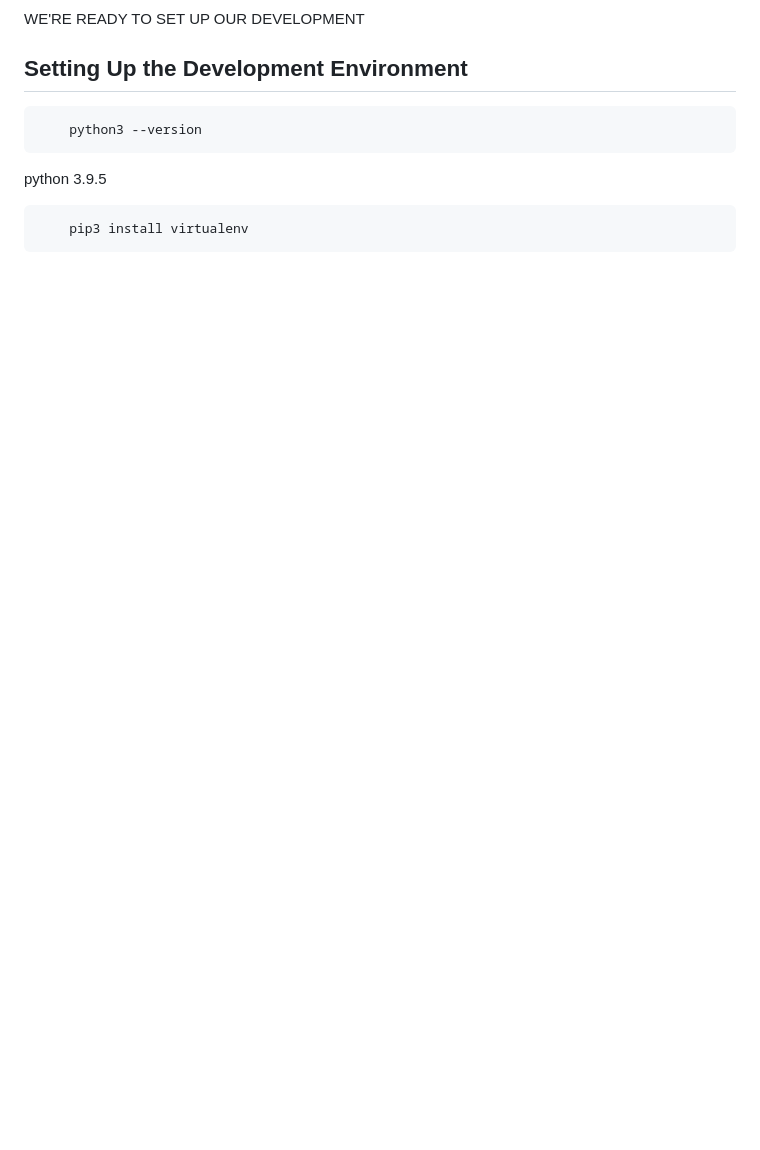
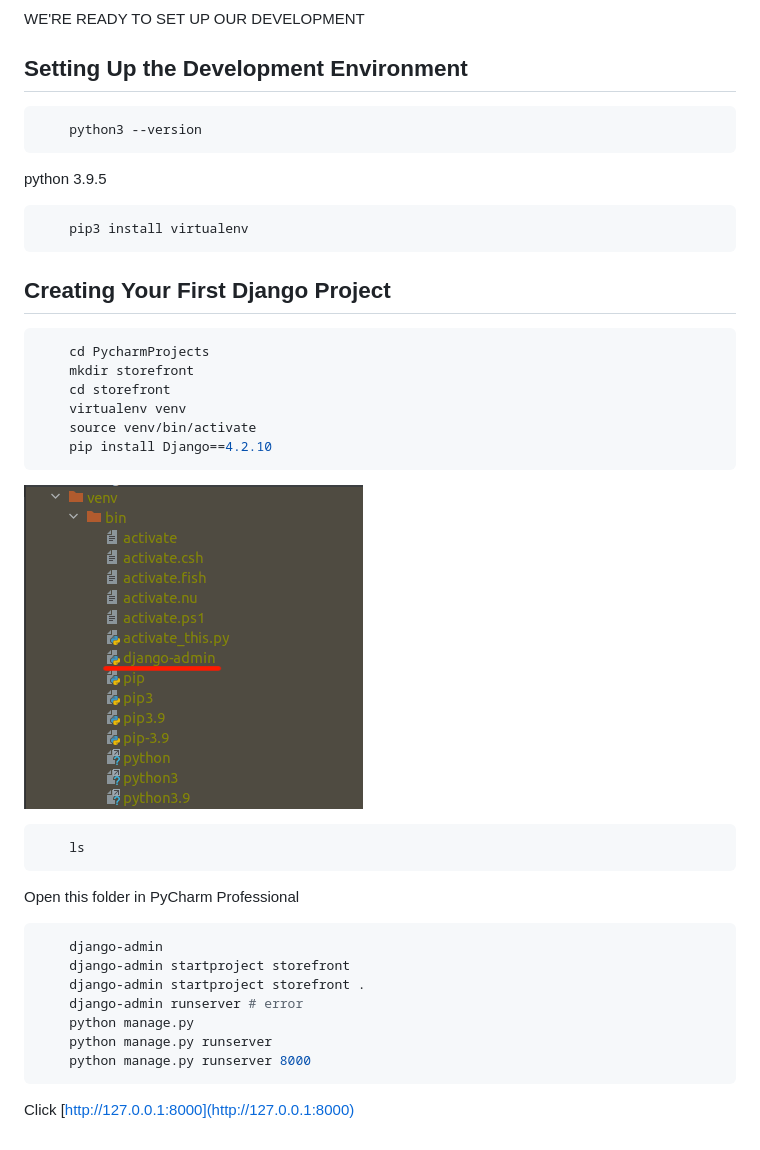
Before and after one commit to RovshenAshirov/django-practice, a Markdown page: README.md, the part around the change. GitHub-like rendering; pictures changed too: images/django-admin.png (added); blank space fills up the shorter version.

Commit message:
Creating Your First Django Project

````diff
--- a/README.md
+++ b/README.md
@@ -109,3 +109,34 @@ python 3.9.5
 ```bash
     pip3 install virtualenv
 ```
+
+## Creating Your First Django Project
+
+```bash
+    cd PycharmProjects
+    mkdir storefront
+    cd storefront
+    virtualenv venv
+    source venv/bin/activate
+    pip install Django==4.2.10
+```
+
+![Screenshot](./images/django-admin.png?text=Django-Admin)
+
+```bash
+    ls
+```
+
+Open this folder in PyCharm Professional
+
+```bash
+    django-admin
+    django-admin startproject storefront
+    django-admin startproject storefront .
+    django-admin runserver # error
+    python manage.py
+    python manage.py runserver
+    python manage.py runserver 8000
+```
+
+Click [http://127.0.0.1:8000](http://127.0.0.1:8000)
````
Also changed, not shown: 7 other files.
